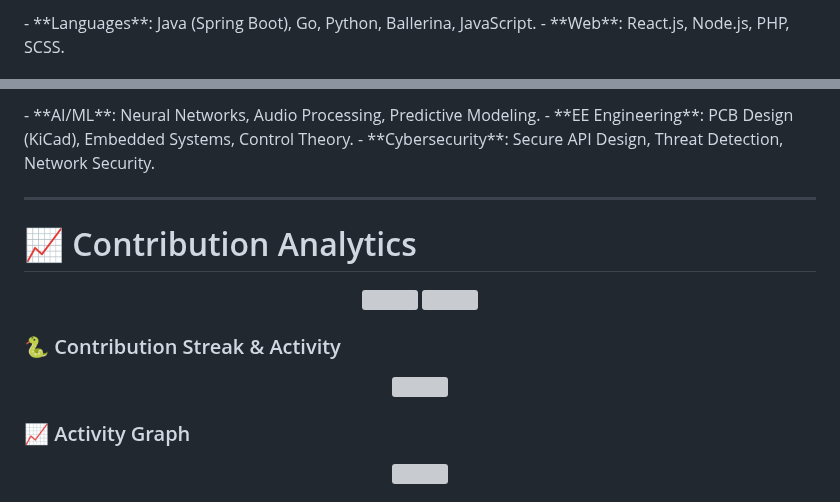
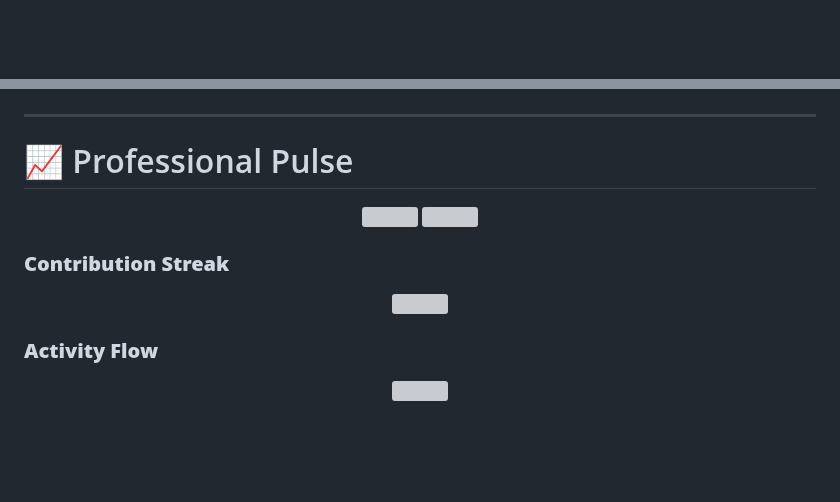
Before and after one commit to Perera1325/Perera1325, a Markdown page: README.md, 2 parts joined by grey strips. GitHub-like rendering; blank space fills up the shorter version; grey boxes are pictures that could not be loaded.

```diff
--- a/README.md
+++ b/README.md
@@ -72,4 +48,2 @@ graph LR
 </p>
-- **Languages**: Java (Spring Boot), Go, Python, Ballerina, JavaScript.
-- **Web**: React.js, Node.js, PHP, SCSS.
 
@@ -79,10 +53,7 @@ graph LR
 </p>
-- **AI/ML**: Neural Networks, Audio Processing, Predictive Modeling.
-- **EE Engineering**: PCB Design (KiCad), Embedded Systems, Control Theory.
-- **Cybersecurity**: Secure API Design, Threat Detection, Network Security.
 
 ---
 
-# 📈 Contribution Analytics
+# 📈 Professional Pulse
 
 <p align="center">
@@ -90,12 +61,12 @@ graph LR
   <img src="https://github-readme-stats.vercel.app/api/top-langs/?username=Perera1325&layout=compact&theme=tokyonight" width="48%" />
 </p>
 
-### 🐍 Contribution Streak & Activity
+### **Contribution Streak**
 <p align="center">
   <img src="https://github-readme-streak-stats.herokuapp.com/?user=Perera1325&theme=tokyonight" width="100%" />
 </p>
 
-### 📈 Activity Graph
+### **Activity Flow**
 <p align="center">
   <img src="https://github-readme-activity-graph.vercel.app/graph?username=Perera1325&theme=tokyo-night" width="100%" />
 </p>
```
Also changed, not shown: other parts of README.md (+27 -68 lines), portfolio_banner.png (added).
